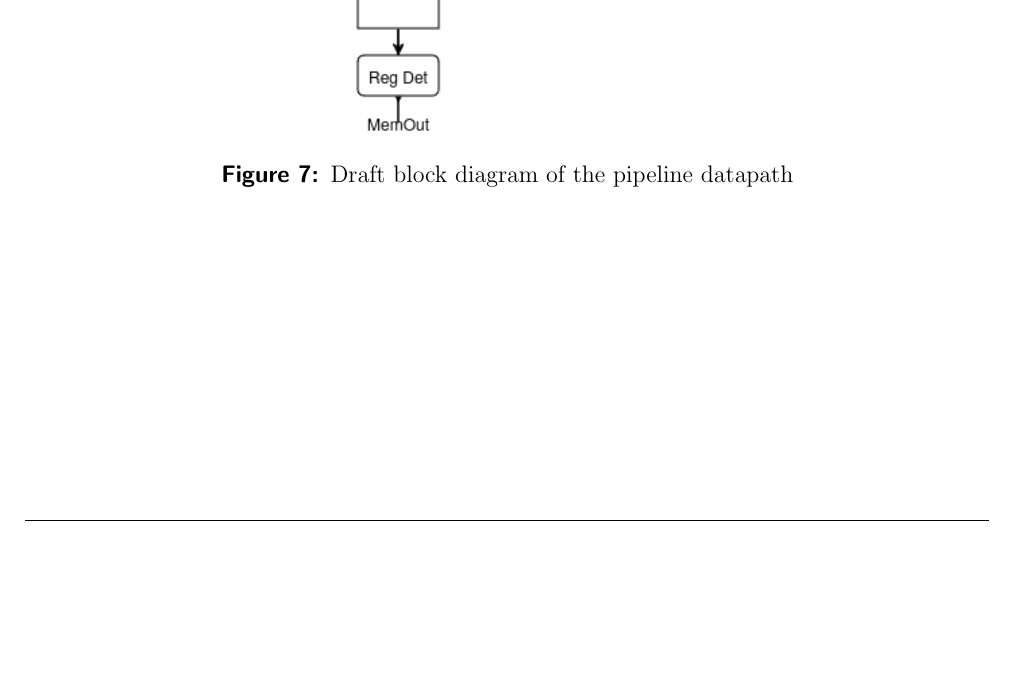
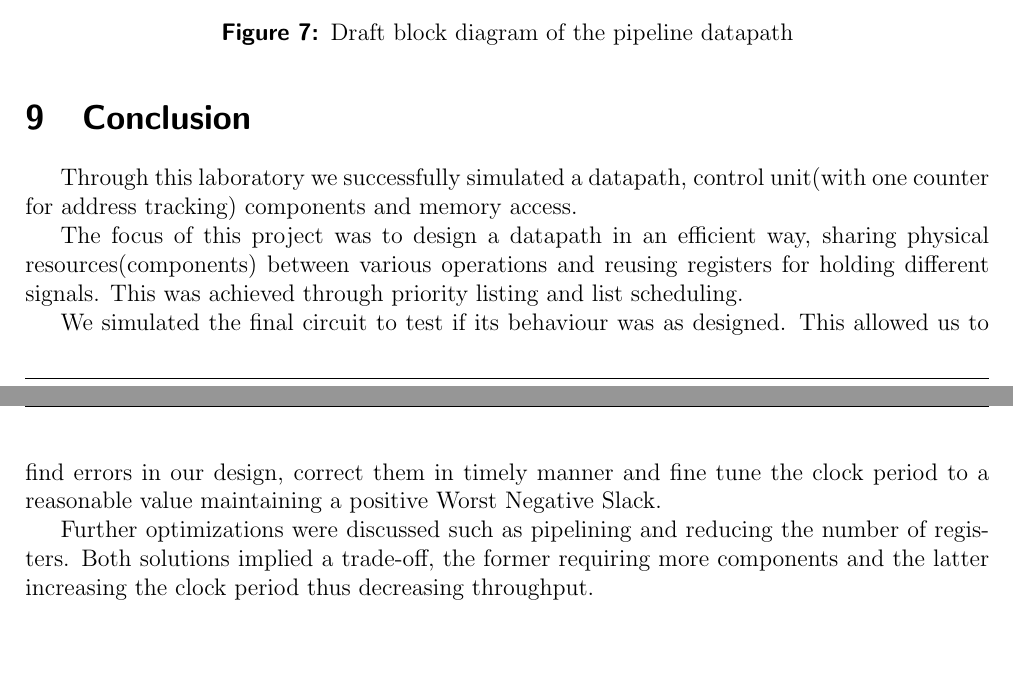
Before and after one commit to WoneBone/PSD, a LaTeX document (Lab2/report/main.tex): part of page 7 of 7 before the commit and two parts of pages 7 and 8 of 8 after it, the two joined at a grey line, cut so that both start at the same text, the shorter picture padded with empty space. Compiled offline with pdfLaTeX.

Commit message:
conclusion_lab2

```diff
--- a/Lab2/report/main.tex
+++ b/Lab2/report/main.tex
@@ -293,4 +293,15 @@ We can expect to go from a result every 7 clock cycles to a result every clock c
 	\label{fig:pipe}
 \end{figure}
 
+\section{Conclusion}
+Through this laboratory we successfully simulated a datapath, control unit(with one counter for address tracking) components and memory access.
+
+The focus of this project was to design a datapath in an efficient way, sharing physical resources(components) between various operations and reusing registers for holding different signals. This was achieved through priority listing and list scheduling.
+
+We simulated the final circuit to test if its behaviour was as designed. This allowed us to
+find errors in our design, correct them in timely manner and fine tune the clock period to a reasonable value maintaining a positive Worst Negative Slack.
+
+Further optimizations were discussed such as pipelining and reducing the number of registers. Both solutions implied a trade-off, the former requiring more components and the latter increasing the clock period thus decreasing throughput.
+
+
 \end{document}
```
Also changed, not shown: Lab2/report/main.tex (2 more changed lines).
